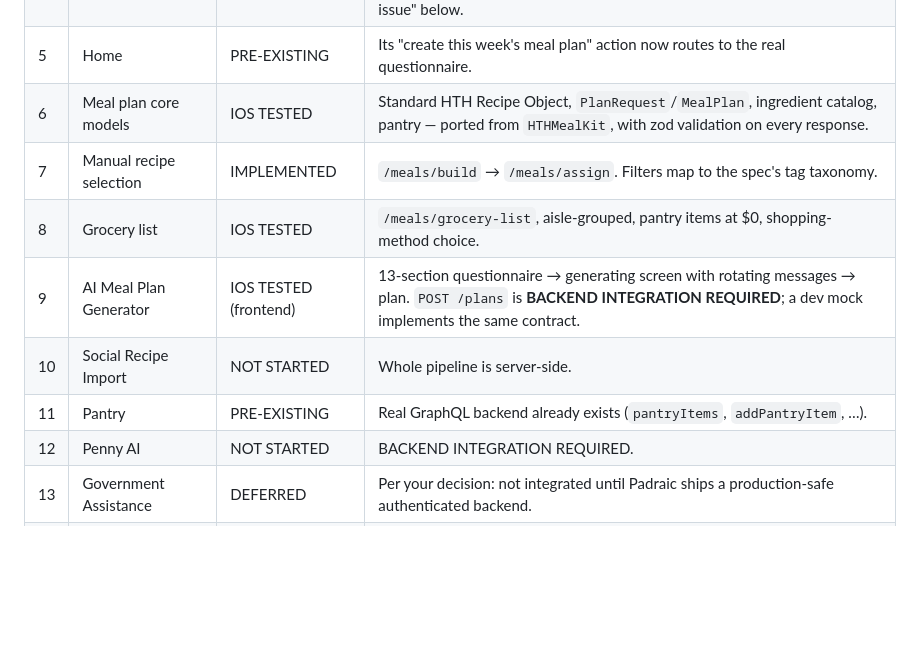
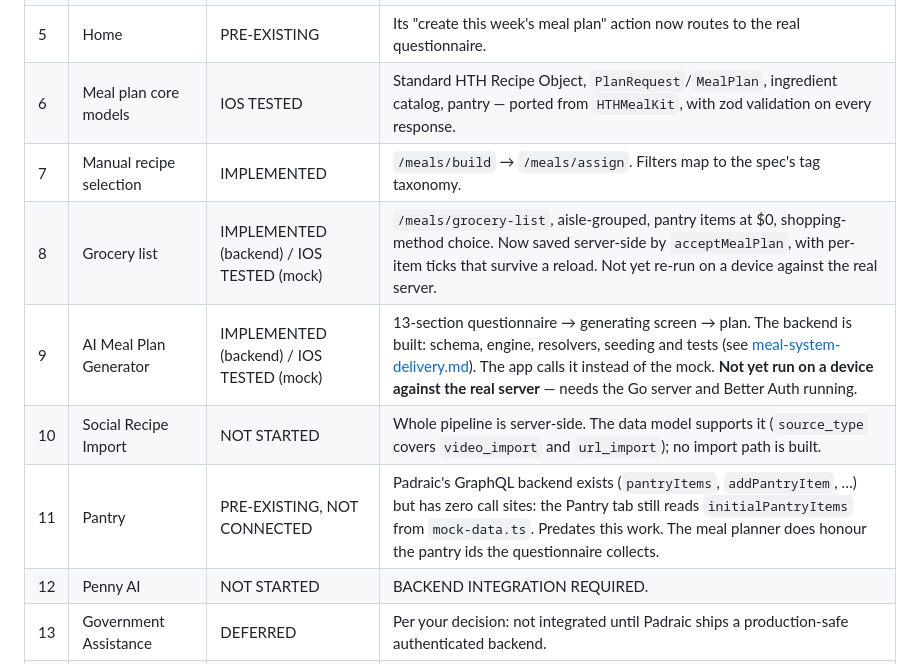
Before and after one commit to larcosmeyba/tester, a Markdown page: docs/migration-checklist.md, the part around the change. Rendered like a GitHub page; blank space fills up the shorter version.

Commit message:
docs: update the migration checklist for the meal backend
Items 8 and 9 move to IMPLEMENTED on the backend, still only device-tested
against the mock — running them on a device against the real server needs the Go
server and Better Auth up, which has not been done yet.

Item 11 is corrected: Padraic's pantry backend exists but has no call sites, so
"PRE-EXISTING" overstated it.

Co-Authored-By: Claude Opus 5 <noreply@anthropic.com>

```diff
--- a/docs/migration-checklist.md
+++ b/docs/migration-checklist.md
@@ -72,10 +72,10 @@ not a code gap.
 | 5 | Home | PRE-EXISTING | Its "create this week's meal plan" action now routes to the real questionnaire. |
 | 6 | Meal plan core models | IOS TESTED | Standard HTH Recipe Object, `PlanRequest`/`MealPlan`, ingredient catalog, pantry — ported from `HTHMealKit`, with zod validation on every response. |
 | 7 | Manual recipe selection | IMPLEMENTED | `/meals/build` → `/meals/assign`. Filters map to the spec's tag taxonomy. |
-| 8 | Grocery list | IOS TESTED | `/meals/grocery-list`, aisle-grouped, pantry items at $0, shopping-method choice. |
-| 9 | AI Meal Plan Generator | IOS TESTED (frontend) | 13-section questionnaire → generating screen with rotating messages → plan. `POST /plans` is **BACKEND INTEGRATION REQUIRED**; a dev mock implements the same contract. |
-| 10 | Social Recipe Import | NOT STARTED | Whole pipeline is server-side. |
-| 11 | Pantry | PRE-EXISTING | Real GraphQL backend already exists (`pantryItems`, `addPantryItem`, …). |
+| 8 | Grocery list | IMPLEMENTED (backend) / IOS TESTED (mock) | `/meals/grocery-list`, aisle-grouped, pantry items at $0, shopping-method choice. Now saved server-side by `acceptMealPlan`, with per-item ticks that survive a reload. Not yet re-run on a device against the real server. |
+| 9 | AI Meal Plan Generator | IMPLEMENTED (backend) / IOS TESTED (mock) | 13-section questionnaire → generating screen → plan. The backend is built: schema, engine, resolvers, seeding and tests (see [meal-system-delivery.md](meal-system-delivery.md)). The app calls it instead of the mock. **Not yet run on a device against the real server** — needs the Go server and Better Auth running. |
+| 10 | Social Recipe Import | NOT STARTED | Whole pipeline is server-side. The data model supports it (`source_type` covers `video_import` and `url_import`); no import path is built. |
+| 11 | Pantry | PRE-EXISTING, NOT CONNECTED | Padraic's GraphQL backend exists (`pantryItems`, `addPantryItem`, …) but has zero call sites: the Pantry tab still reads `initialPantryItems` from `mock-data.ts`. Predates this work. The meal planner does honour the pantry ids the questionnaire collects. |
 | 12 | Penny AI | NOT STARTED | BACKEND INTEGRATION REQUIRED. |
 | 13 | Government Assistance | DEFERRED | Per your decision: not integrated until Padraic ships a production-safe authenticated backend. |
 | 14 | Application autofill / PDF | DEFERRED | Same. |
```
